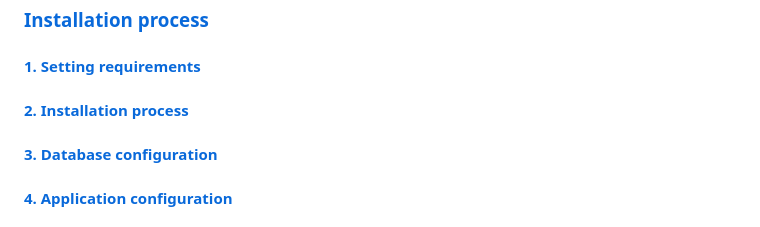
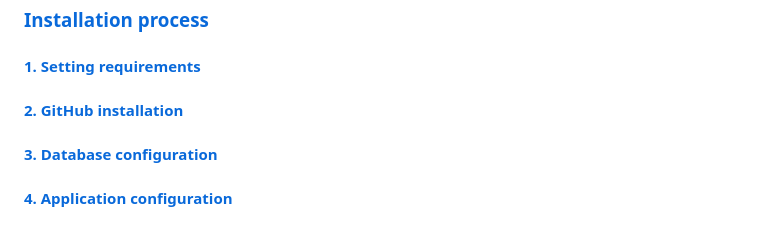
Before and after one commit to UnknownPug/MPBA-api, a Markdown page: README.md, the part around the change. Drawn GitHub-style.

```diff
--- a/README.md
+++ b/README.md
@@ -18,7 +18,7 @@
 
 #### [1. Setting requirements](#requirements)
 
-#### [2. Installation process](#github)
+#### [2. GitHub installation](#github)
 
 #### [3. Database configuration](#database)
 
```
